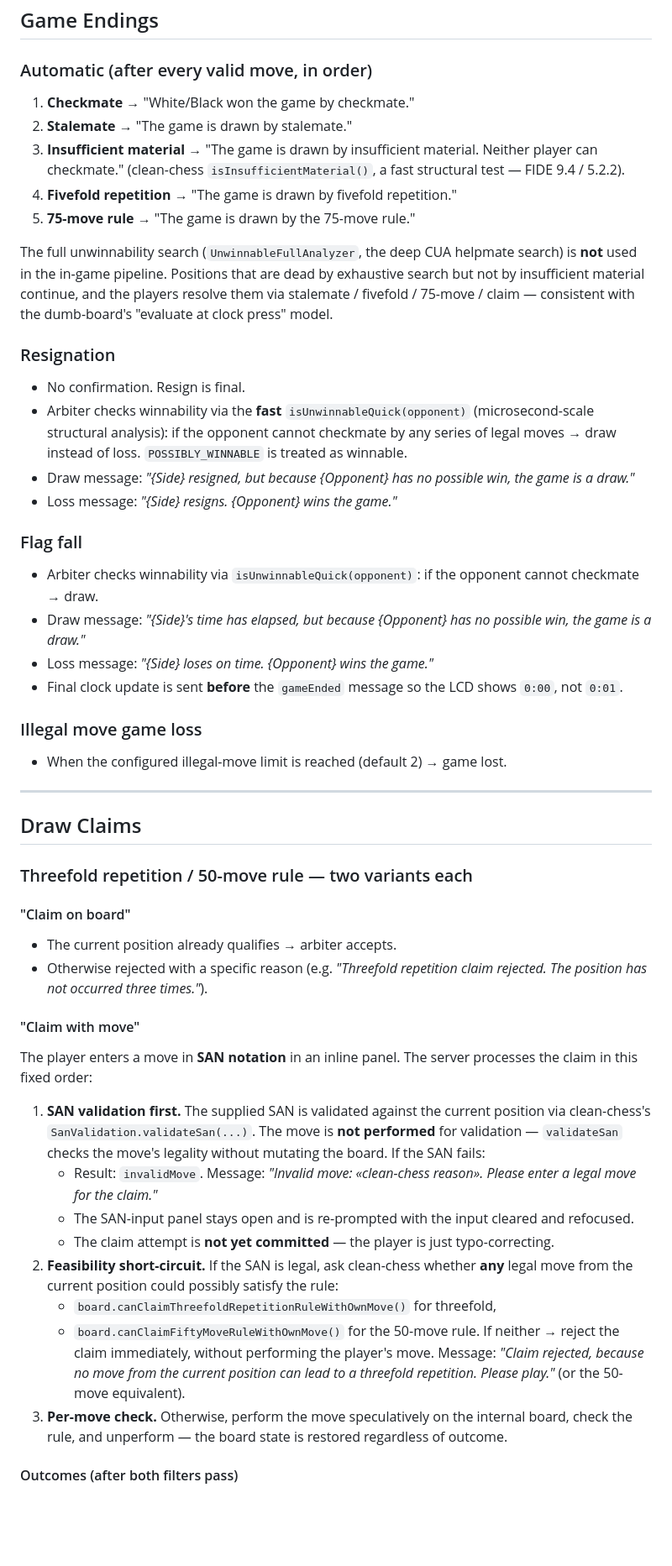
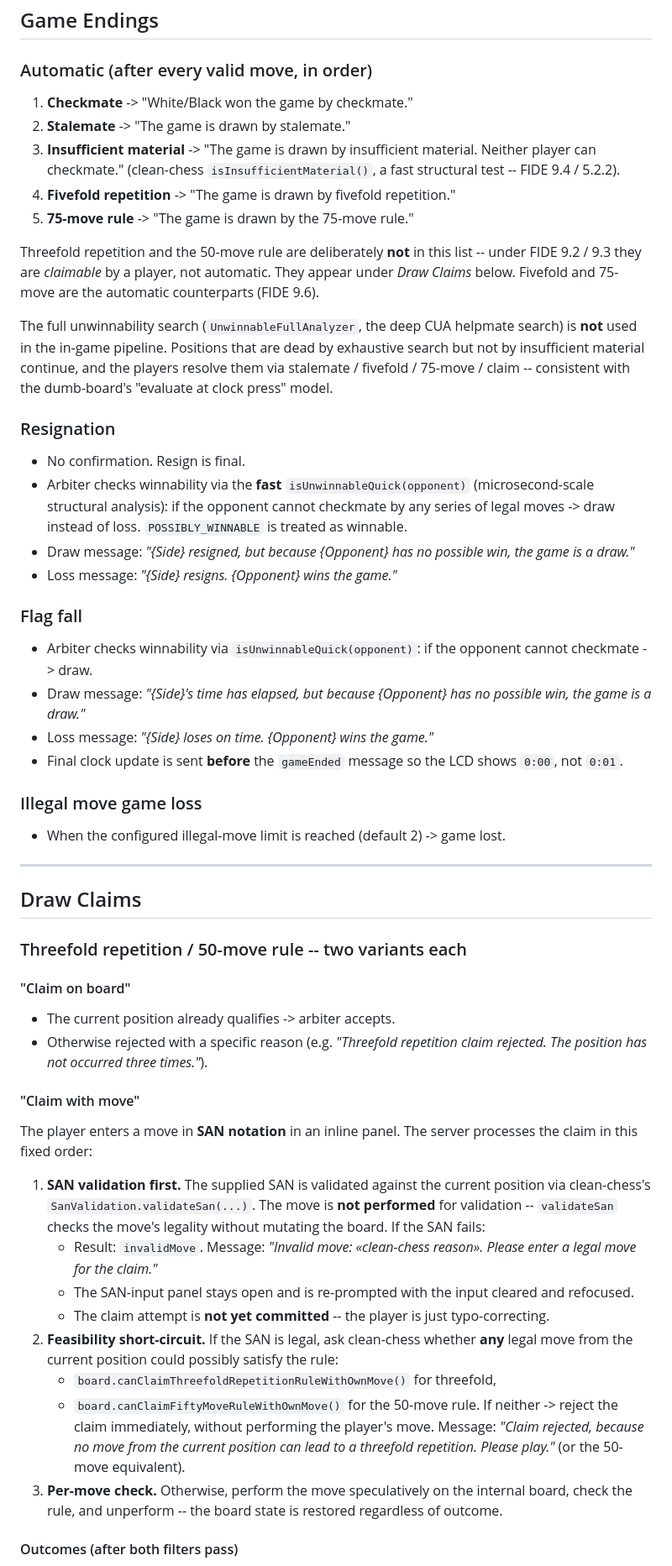
Before and after one commit to dlbbld/otb-chess, a Markdown page: SPECIFICATION.md, the part around one of its changes. Shown at 84% size. Drawn GitHub-style; blank space fills up the shorter version.

```diff
--- a/SPECIFICATION.md
+++ b/SPECIFICATION.md
@@ -373,56 +388,58 @@ To match the experience of a real board, certain game-ending moves end the game
 
 ### Automatic (after every valid move, in order)
 
-1. **Checkmate** → "White/Black won the game by checkmate."
-2. **Stalemate** → "The game is drawn by stalemate."
-3. **Insufficient material** → "The game is drawn by insufficient material. Neither player can checkmate." (clean-chess `isInsufficientMaterial()`, a fast structural test — FIDE 9.4 / 5.2.2).
-4. **Fivefold repetition** → "The game is drawn by fivefold repetition."
-5. **75-move rule** → "The game is drawn by the 75-move rule."
+1. **Checkmate** -> "White/Black won the game by checkmate."
+2. **Stalemate** -> "The game is drawn by stalemate."
+3. **Insufficient material** -> "The game is drawn by insufficient material. Neither player can checkmate." (clean-chess `isInsufficientMaterial()`, a fast structural test -- FIDE 9.4 / 5.2.2).
+4. **Fivefold repetition** -> "The game is drawn by fivefold repetition."
+5. **75-move rule** -> "The game is drawn by the 75-move rule."
 
-The full unwinnability search (`UnwinnableFullAnalyzer`, the deep CUA helpmate search) is **not** used in the in-game pipeline. Positions that are dead by exhaustive search but not by insufficient material continue, and the players resolve them via stalemate / fivefold / 75-move / claim — consistent with the dumb-board's "evaluate at clock press" model.
+Threefold repetition and the 50-move rule are deliberately **not** in this list -- under FIDE 9.2 / 9.3 they are *claimable* by a player, not automatic. They appear under *Draw Claims* below. Fivefold and 75-move are the automatic counterparts (FIDE 9.6).
+
+The full unwinnability search (`UnwinnableFullAnalyzer`, the deep CUA helpmate search) is **not** used in the in-game pipeline. Positions that are dead by exhaustive search but not by insufficient material continue, and the players resolve them via stalemate / fivefold / 75-move / claim -- consistent with the dumb-board's "evaluate at clock press" model.
 
 ### Resignation
 
 - No confirmation. Resign is final.
-- Arbiter checks winnability via the **fast** `isUnwinnableQuick(opponent)` (microsecond-scale structural analysis): if the opponent cannot checkmate by any series of legal moves → draw instead of loss. `POSSIBLY_WINNABLE` is treated as winnable.
+- Arbiter checks winnability via the **fast** `isUnwinnableQuick(opponent)` (microsecond-scale structural analysis): if the opponent cannot checkmate by any series of legal moves -> draw instead of loss. `POSSIBLY_WINNABLE` is treated as winnable.
 - Draw message: _"{Side} resigned, but because {Opponent} has no possible win, the game is a draw."_
 - Loss message: _"{Side} resigns. {Opponent} wins the game."_
 
 ### Flag fall
 
-- Arbiter checks winnability via `isUnwinnableQuick(opponent)`: if the opponent cannot checkmate → draw.
+- Arbiter checks winnability via `isUnwinnableQuick(opponent)`: if the opponent cannot checkmate -> draw.
 - Draw message: _"{Side}'s time has elapsed, but because {Opponent} has no possible win, the game is a draw."_
 - Loss message: _"{Side} loses on time. {Opponent} wins the game."_
 - Final clock update is sent **before** the `gameEnded` message so the LCD shows `0:00`, not `0:01`.
 
 ### Illegal move game loss
 
-- When the configured illegal-move limit is reached (default 2) → game lost.
+- When the configured illegal-move limit is reached (default 2) -> game lost.
 
 ---
 
 ## Draw Claims
 
-### Threefold repetition / 50-move rule — two variants each
+### Threefold repetition / 50-move rule -- two variants each
 
 #### "Claim on board"
 
-- The current position already qualifies → arbiter accepts.
+- The current position already qualifies -> arbiter accepts.
 - Otherwise rejected with a specific reason (e.g. _"Threefold repetition claim rejected. The position has not occurred three times."_).
 
 #### "Claim with move"
 
 The player enters a move in **SAN notation** in an inline panel. The server processes the claim in this fixed order:
 
-1. **SAN validation first.** The supplied SAN is validated against the current position via clean-chess's `SanValidation.validateSan(...)`. The move is **not performed** for validation — `validateSan` checks the move's legality without mutating the board. If the SAN fails:
+1. **SAN validation first.** The supplied SAN is validated against the current position via clean-chess's `SanValidation.validateSan(...)`. The move is **not performed** for validation -- `validateSan` checks the move's legality without mutating the board. If the SAN fails:
    - Result: `invalidMove`. Message: _"Invalid move: «clean-chess reason». Please enter a legal move for the claim."_
    - The SAN-input panel stays open and is re-prompted with the input cleared and refocused.
-   - The claim attempt is **not yet committed** — the player is just typo-correcting.
+   - The claim attempt is **not yet committed** -- the player is just typo-correcting.
 2. **Feasibility short-circuit.** If the SAN is legal, ask clean-chess whether **any** legal move from the current position could possibly satisfy the rule:
    - `board.canClaimThreefoldRepetitionRuleWithOwnMove()` for threefold,
    - `board.canClaimFiftyMoveRuleWithOwnMove()` for the 50-move rule.
-   If neither → reject the claim immediately, without performing the player's move. Message: _"Claim rejected, because no move from the current position can lead to a threefold repetition. Please play."_ (or the 50-move equivalent).
-3. **Per-move check.** Otherwise, perform the move speculatively on the internal board, check the rule, and unperform — the board state is restored regardless of outcome.
+   If neither -> reject the claim immediately, without performing the player's move. Message: _"Claim rejected, because no move from the current position can lead to a threefold repetition. Please play."_ (or the 50-move equivalent).
+3. **Per-move check.** Otherwise, perform the move speculatively on the internal board, check the rule, and unperform -- the board state is restored regardless of outcome.
 
 #### Outcomes (after both filters pass)
 
```
Also changed, not shown: other parts of SPECIFICATION.md (+175 -144 lines).
